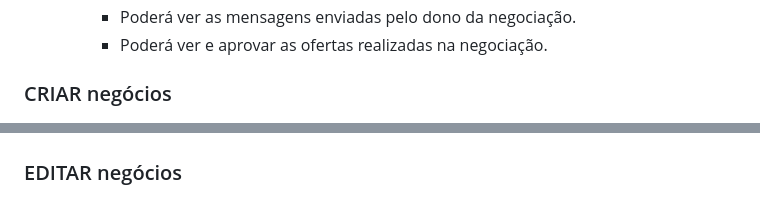
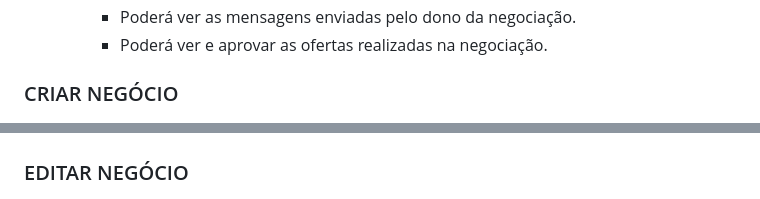
Before and after one commit to diogorcazevedo/vibbraneo, a Markdown page: README.md, 2 parts joined by grey strips. GitHub-like rendering.

```diff
--- a/README.md
+++ b/README.md
@@ -122,11 +122,11 @@ Um espaço onde os profissionais possam postar produtos componentes de tecnologi
         * Poderá ver e aprovar as ofertas realizadas na negociação.
 
 
-### CRIAR negócios
+### CRIAR NEGÓCIO
 ![dashboard 7](https://github.com/diogorcazevedo/vibbraneo/blob/main/assets/29.png)
 ![dashboard 8](https://github.com/diogorcazevedo/vibbraneo/blob/main/assets/30.png)
 
-### EDITAR negócios
+### EDITAR NEGÓCIO
 ![dashboard 9](https://github.com/diogorcazevedo/vibbraneo/blob/main/assets/31.png)
 ![dashboard 10](https://github.com/diogorcazevedo/vibbraneo/blob/main/assets/32.png)
 ![dashboard 11](https://github.com/diogorcazevedo/vibbraneo/blob/main/assets/33.png)
```
Also changed, not shown: other parts of README.md (+4 -6 lines).
